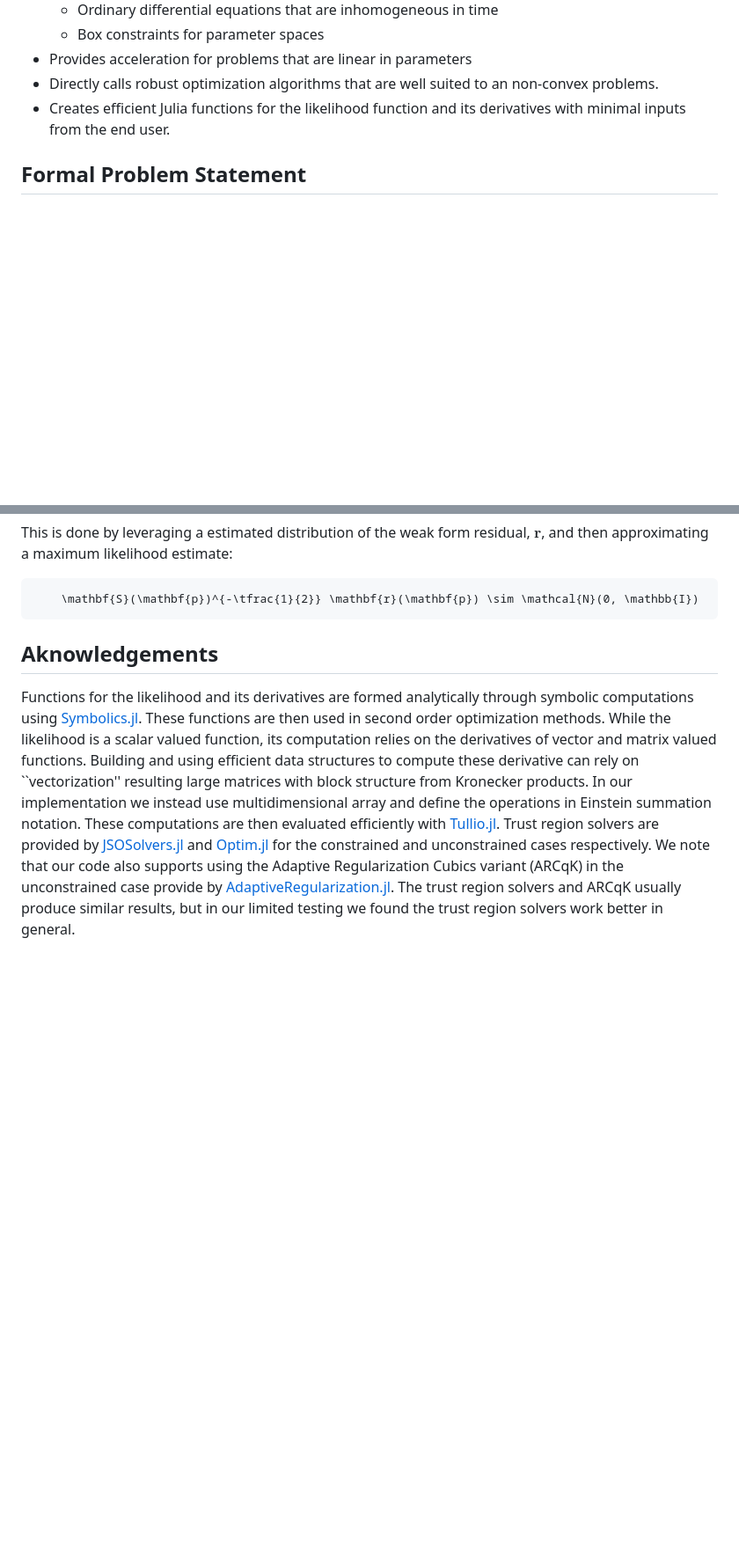
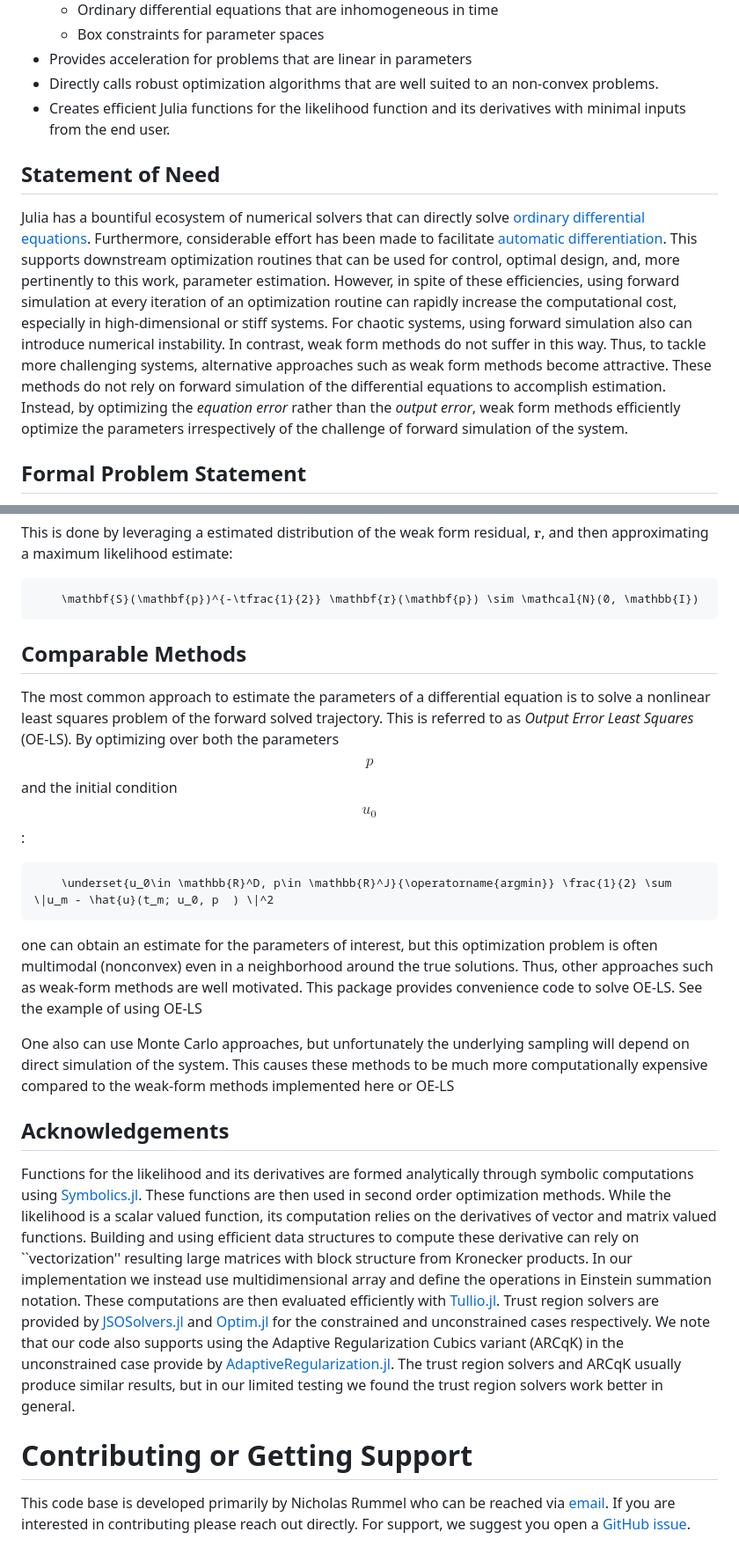
Before and after one commit to nrummel/WENDy.jl, a Markdown page: docs/src/index.md, 2 parts joined by grey strips. Shown at 88% size. GitHub-like rendering; blank space fills up the shorter version.

````diff
--- a/docs/src/index.md
+++ b/docs/src/index.md
@@ -13,6 +13,9 @@ This is the documentation of [WENDy.jl](https://github.com/nrummel/WENDy.jl). Th
 - Provides acceleration for problems that are linear in parameters
 - Directly calls robust optimization algorithms that are well suited to an non-convex problems.
 - Creates efficient Julia functions for the likelihood function and its derivatives with minimal inputs from the end user.
+
+## Statement of Need
+Julia has a bountiful ecosystem of numerical solvers that can directly solve [ordinary differential equations](https://github.com/sciml/differentialequations.jl). Furthermore, considerable effort has been made to facilitate [automatic differentiation](https://github.com/JuliaDiff/ForwardDiff.jl). This supports downstream optimization routines that can be used for control, optimal design, and, more pertinently to this work, parameter estimation. However, in spite of these efficiencies, using forward simulation at every iteration of an optimization routine can rapidly increase the computational cost, especially in high-dimensional or stiff systems. For chaotic systems, using forward simulation also can introduce numerical instability. In contrast, weak form methods do not suffer in this way. Thus, to tackle more challenging systems, alternative approaches such as weak form methods become attractive. These methods do not rely on forward simulation of the differential equations to accomplish estimation. Instead, by optimizing the *equation error* rather than the *output error*, weak form methods efficiently optimize the parameters irrespectively of the challenge of forward simulation of the system.
 
 ## Formal Problem Statement
 WENDy is an algorithm that can estimate unknown parameters for ordinary differential equations given noisy data.
@@ -46,6 +49,17 @@ This is done by leveraging a estimated distribution of the weak form residual, $
 ```math
     \mathbf{S}(\mathbf{p})^{-\tfrac{1}{2}} \mathbf{r}(\mathbf{p}) \sim \mathcal{N}(0, \mathbb{I})
 ```
+## Comparable Methods
+The most common approach to estimate the parameters of a differential equation is to solve a nonlinear least squares problem of the forward solved trajectory. This is referred to as *Output Error Least Squares* (OE-LS). By optimizing over both the parameters $$p$$ and the initial condition $$u_0$$:
+```math
+    \underset{u_0\in \mathbb{R}^D, p\in \mathbb{R}^J}{\operatorname{argmin}} \frac{1}{2} \sum \|u_m - \hat{u}(t_m; u_0, p  ) \|^2
+```
+one can obtain an estimate for the parameters of interest, but this optimization problem is often multimodal (nonconvex) even in a neighborhood around the true solutions. Thus, other approaches such as weak-form methods are well motivated.
+This package provides convenience code to solve OE-LS. See the example of using OE-LS
 
-## Aknowledgements
+One also can use Monte Carlo approaches, but unfortunately the underlying sampling will depend on direct simulation of the system. This causes these methods to be much more computationally expensive compared to the weak-form methods implemented here or OE-LS
+## Acknowledgements
 Functions for the likelihood and its derivatives are formed analytically through symbolic computations using [Symbolics.jl](https://docs.sciml.ai/Symbolics/stable/). These functions are then used in second order optimization methods. While the likelihood is a scalar valued function, its computation relies on the derivatives of vector and matrix valued functions. Building and using efficient data structures to compute these derivative can rely on ``vectorization'' resulting large matrices with block structure from Kronecker products. In our implementation we instead use multidimensional array and define the operations in Einstein summation notation. These computations are then evaluated efficiently with [Tullio.jl](https://github.com/mcabbott/Tullio.jl?tab=readme-ov-file). Trust region solvers are provided by [JSOSolvers.jl](https://github.com/JuliaSmoothOptimizers/JSOSolvers.jl) and [Optim.jl](https://julianlsolvers.github.io/Optim.jl/stable/) for the constrained and unconstrained cases respectively. We note that our code also supports using the Adaptive Regularization Cubics variant (ARCqK) in the unconstrained case provide by [AdaptiveRegularization.jl](https://jso.dev/AdaptiveRegularization.jl/stable/). The trust region solvers and ARCqK usually produce similar results, but in our limited testing we found the trust region solvers work better in general.
+
+# Contributing or Getting Support
+This code base is developed primarily by Nicholas Rummel who can be reached via [email](mailto:nicholas.rummel@colorad.edu). If you are interested in contributing please reach out directly. For support, we suggest you open a [GitHub issue](https://github.com/nrummel/WENDy.jl/issues).
````
Also changed, not shown: docs/src/examples.md (+22 -0 lines).
